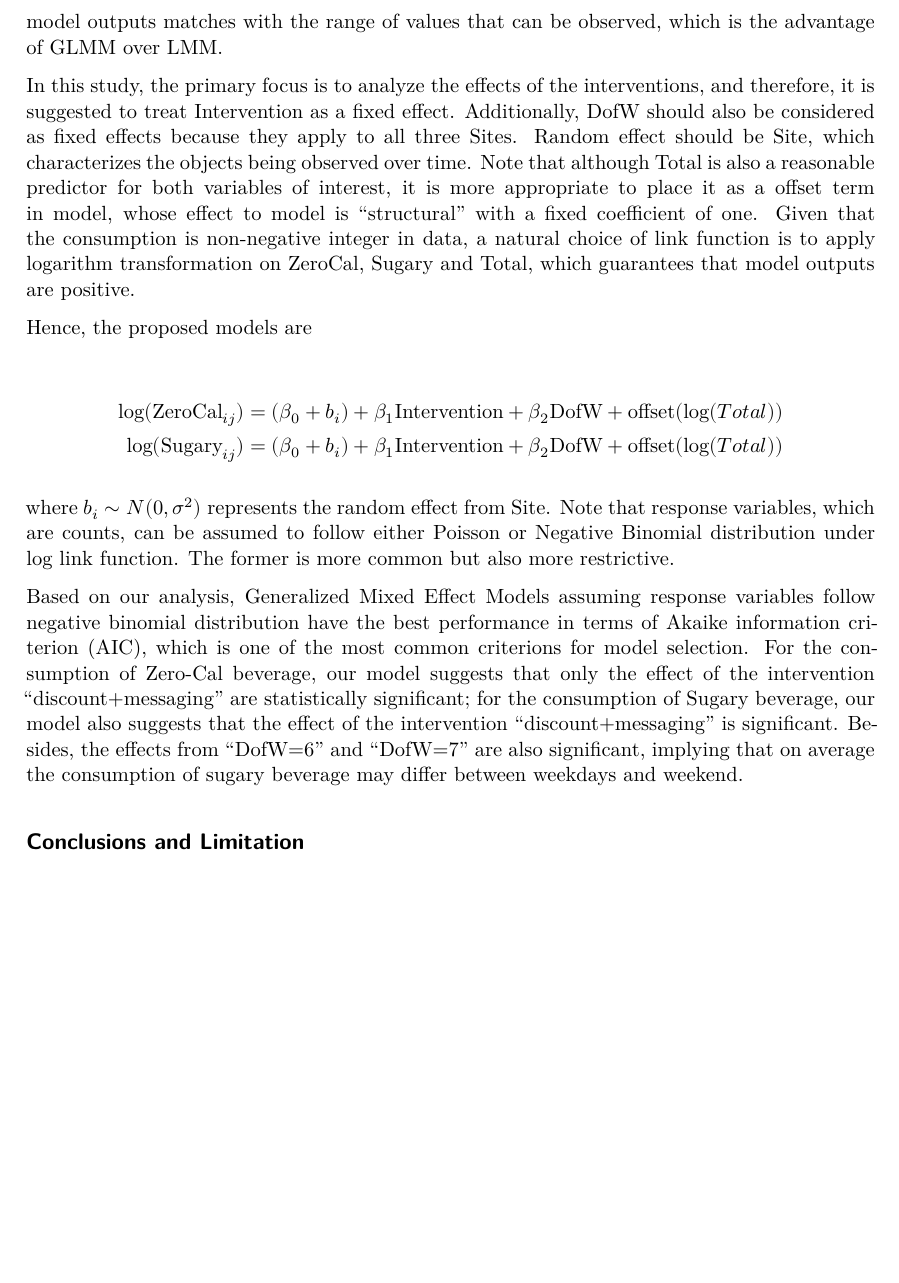
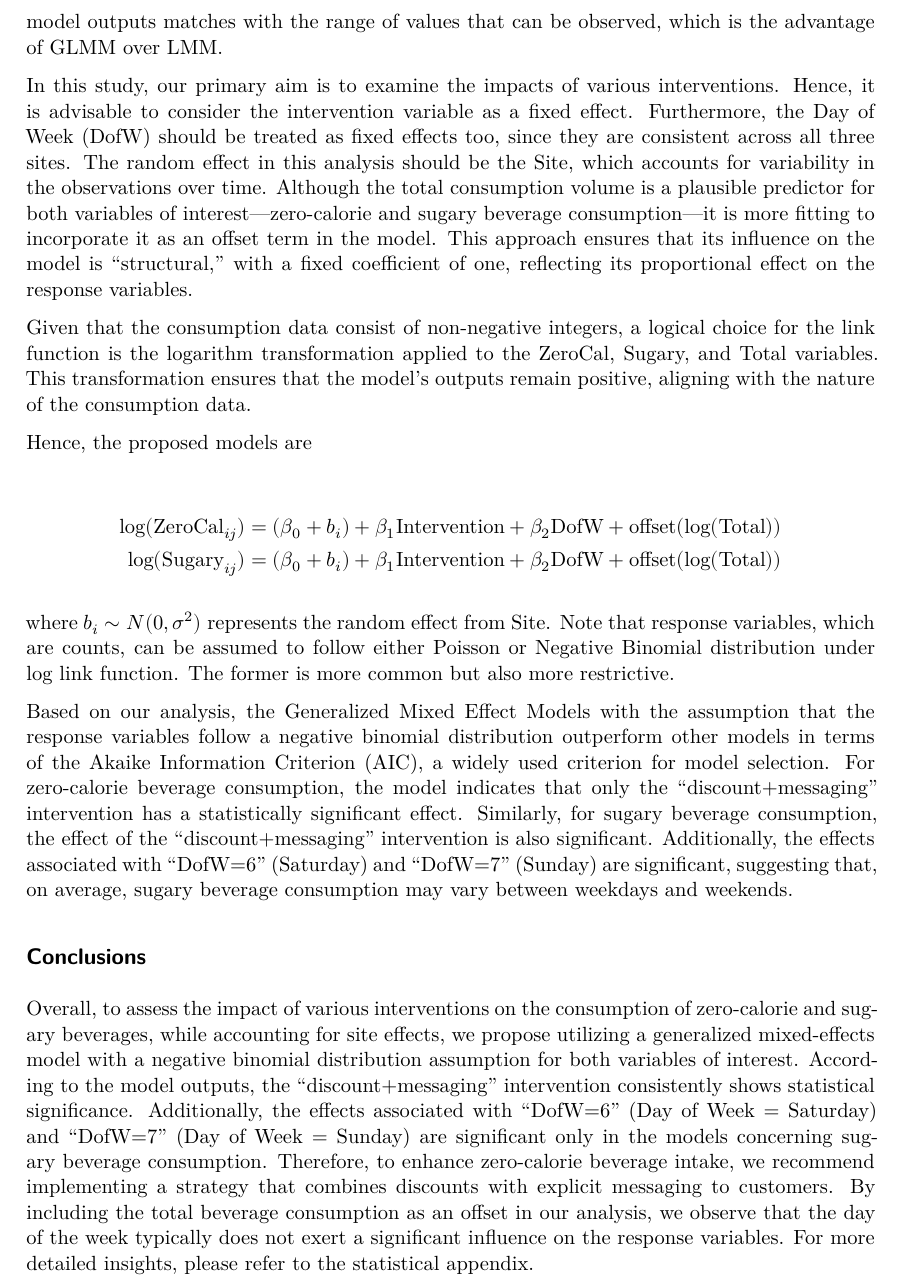
Before and after one commit to tstang99/HW2-sugary-beverages, a Quarto document (report/main.qmd): part of page 3 of 4, cut so that both start at the same text, the shorter picture padded with empty space. Rendered offline with R 4.5, knitr and Pandoc in place of Quarto, then LaTeX, with nearby package versions.

Commit message:
Finish everything except for editing the plot

````diff
--- a/report/main.qmd
+++ b/report/main.qmd
@@ -73,14 +73,16 @@ ggplot(data=data, aes(x=Count, y=ZeroCal, color=Site))+
 
 It is recommended to implement a Generalized Linear Mixed Model (GLMM) to address the problems. A GLMM, an extension of the Linear Mixed Model (LMM) [@winter2013linear], can incorporate both fixed and random effects, and also accommodate the response variable being a count variable through a link function [@dobson2018introduction]. Specifically, while the fixed effects assess the association of covariates with the response variable across the overall population---serving as a baseline---the random effects account for variations in some associations across different entities or individuals. Link function can guarantee that the range of model outputs matches with the range of values that can be observed, which is the advantage of GLMM over LMM.
 
-In this study, the primary focus is to analyze the effects of the interventions, and therefore, it is suggested to treat Intervention as a fixed effect. Additionally, DofW should also be considered as fixed effects because they apply to all three Sites. Random effect should be Site, which characterizes the objects being observed over time. Note that although Total is also a reasonable predictor for both variables of interest, it is more appropriate to place it as a offset term in model, whose effect to model is "structural" with a fixed coefficient of one. Given that the consumption is non-negative integer in data, a natural choice of link function is to apply logarithm transformation on ZeroCal, Sugary and Total, which guarantees that model outputs are positive.
+In this study, our primary aim is to examine the impacts of various interventions. Hence, it is advisable to consider the intervention variable as a fixed effect. Furthermore, the Day of Week (DofW) should be treated as fixed effects too, since they are consistent across all three sites. The random effect in this analysis should be the Site, which accounts for variability in the observations over time. Although the total consumption volume is a plausible predictor for both variables of interest—zero-calorie and sugary beverage consumption—it is more fitting to incorporate it as an offset term in the model. This approach ensures that its influence on the model is "structural," with a fixed coefficient of one, reflecting its proportional effect on the response variables.
+
+Given that the consumption data consist of non-negative integers, a logical choice for the link function is the logarithm transformation applied to the ZeroCal, Sugary, and Total variables. This transformation ensures that the model's outputs remain positive, aligning with the nature of the consumption data.
 
 Hence, the proposed models are
 
 ```{=tex}
 \begin{align*}
-\log(\text{ZeroCal}_{ij}) &= (\beta_0+b_i) + \beta_1\text{Intervention} + \beta_2\text{DofW} + \text{offset}(\log(Total))\\
-\log(\text{Sugary}_{ij}) &= (\beta_0+b_i) + \beta_1\text{Intervention} + \beta_2\text{DofW} + \text{offset}(\log(Total))
+\log(\text{ZeroCal}_{ij}) &= (\beta_0+b_i) + \beta_1\text{Intervention} + \beta_2\text{DofW} + \text{offset}(\log(\text{Total}))\\
+\log(\text{Sugary}_{ij}) &= (\beta_0+b_i) + \beta_1\text{Intervention} + \beta_2\text{DofW} + \text{offset}(\log(\text{Total}))
 \end{align*}
 ```
 where $b_i \sim N(0,\sigma^2)$ represents the random effect from Site. Note that response variables, which are counts, can be assumed to follow either Poisson or Negative Binomial distribution under log link function. The former is more common but also more restrictive.
@@ -109,11 +111,11 @@ AIC(sugary_lme)
 AIC(sugary_lme_nb)
 ```
 
-Based on our analysis, Generalized Mixed Effect Models assuming response variables follow negative binomial distribution have the best performance in terms of Akaike information criterion (AIC), which is one of the most common criterions for model selection. For the consumption of Zero-Cal beverage, our model suggests that only the effect of the intervention "discount+messaging" are statistically significant; for the consumption of Sugary beverage, our model also suggests that the effect of the intervention "discount+messaging" is significant. Besides, the effects from "DofW=6" and "DofW=7" are also significant, implying that on average the consumption of sugary beverage may differ between weekdays and weekend.
+Based on our analysis, the Generalized Mixed Effect Models with the assumption that the response variables follow a negative binomial distribution outperform other models in terms of the Akaike Information Criterion (AIC), a widely used criterion for model selection. For zero-calorie beverage consumption, the model indicates that only the "discount+messaging" intervention has a statistically significant effect. Similarly, for sugary beverage consumption, the effect of the "discount+messaging" intervention is also significant. Additionally, the effects associated with "DofW=6" (Saturday) and "DofW=7" (Sunday) are significant, suggesting that, on average, sugary beverage consumption may vary between weekdays and weekends.
 
-## Conclusions and Limitation
+## Conclusions
 
-
+Overall, to assess the impact of various interventions on the consumption of zero-calorie and sugary beverages, while accounting for site effects, we propose utilizing a generalized mixed-effects model with a negative binomial distribution assumption for both variables of interest. According to the model outputs, the "discount+messaging" intervention consistently shows statistical significance. Additionally, the effects associated with "DofW=6" (Day of Week = Saturday) and "DofW=7" (Day of Week = Sunday) are significant only in the models concerning sugary beverage consumption. Therefore, to enhance zero-calorie beverage intake, we recommend implementing a strategy that combines discounts with explicit messaging to customers. By including the total beverage consumption as an offset in our analysis, we observe that the day of the week typically does not exert a significant influence on the response variables. For more detailed insights, please refer to the statistical appendix.
 
 ## References
 
````
